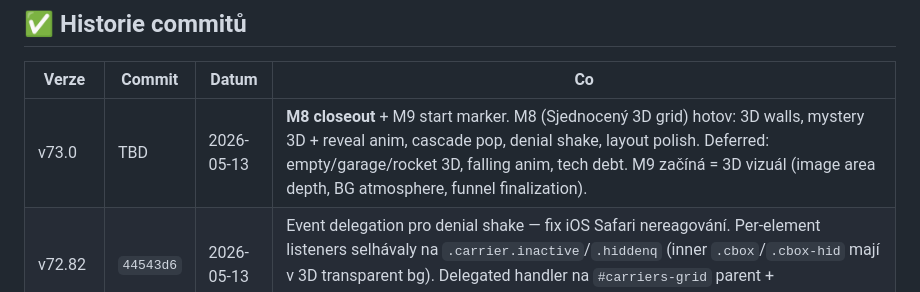
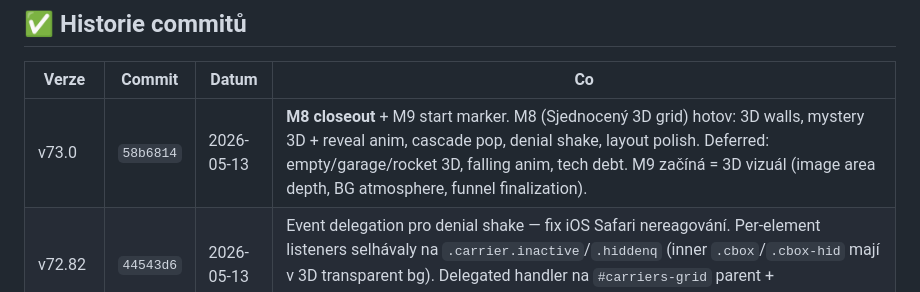
Before and after one commit to Damhole/ballon-belt, a Markdown page: BACKLOG.md, the part around the change. GitHub-like rendering.

Commit message:
BACKLOG: doplnit commit hash pro v73.0

```diff
--- a/BACKLOG.md
+++ b/BACKLOG.md
@@ -332,7 +332,7 @@ Pravděpodobně nebude potřeba, viz user note výše.
 
 | Verze | Commit | Datum | Co |
 |-------|--------|-------|----|
-| v73.0 | TBD | 2026-05-13 | **M8 closeout** + M9 start marker. M8 (Sjednocený 3D grid) hotov: 3D walls, mystery 3D + reveal anim, cascade pop, denial shake, layout polish. Deferred: empty/garage/rocket 3D, falling anim, tech debt. M9 začíná = 3D vizuál (image area depth, BG atmosphere, funnel finalization). |
+| v73.0 | `58b6814` | 2026-05-13 | **M8 closeout** + M9 start marker. M8 (Sjednocený 3D grid) hotov: 3D walls, mystery 3D + reveal anim, cascade pop, denial shake, layout polish. Deferred: empty/garage/rocket 3D, falling anim, tech debt. M9 začíná = 3D vizuál (image area depth, BG atmosphere, funnel finalization). |
 | v72.82 | `44543d6` | 2026-05-13 | Event delegation pro denial shake — fix iOS Safari nereagování. Per-element listeners selhávaly na `.carrier.inactive`/`.hiddenq` (inner `.cbox`/`.cbox-hid` mají v 3D transparent bg). Delegated handler na `#carriers-grid` parent + `closest('.carrier')`. |
 | v72.79 | `82e8b6b` | 2026-05-13 | Denial shake bundle — klik na inactive/mystery carrier spustí Y-axis rotation oscillation (±13°, dampened sin, 3.5 cyklů, 0.32s). State v `carrierDenialAnim` Map, trigger přes `triggerCarrierDenial` API. CSS cursor:pointer + pointer-events:auto. `.controls` v 3D width = `--funnel-deck-w` (lícuje s deckem). |
 | v72.76 | `1e3a048` | 2026-05-13 | Mystery 3D + cascade pop + reveal anim — 3D mystery box s animovanou `?` texturou (3×3 grid tilted glyphs diagonal scroll), circular wipe reveal (one-off ShaderMaterial + object-space discard), cascade pop (slot pops then balls staggered +50ms). `clearCarrierState()` ze startLevel. Layout fixes: CARR_TARGET_GAP 6→4, CARR_MIN_SIZE clamp jen pokud fits, canvas H buffer +400 pro level switch worst case, ghost renderOrder nad mystery reveal. |
```
